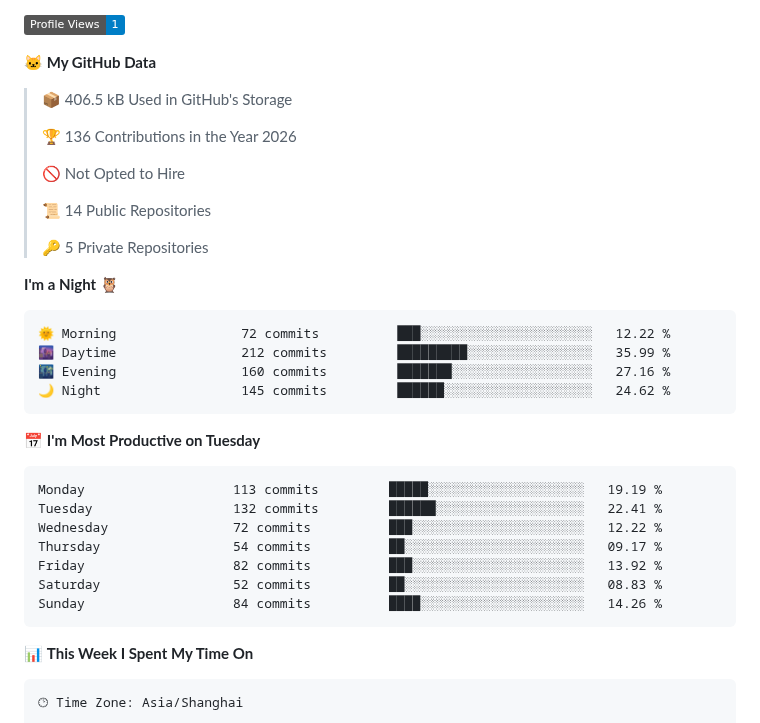
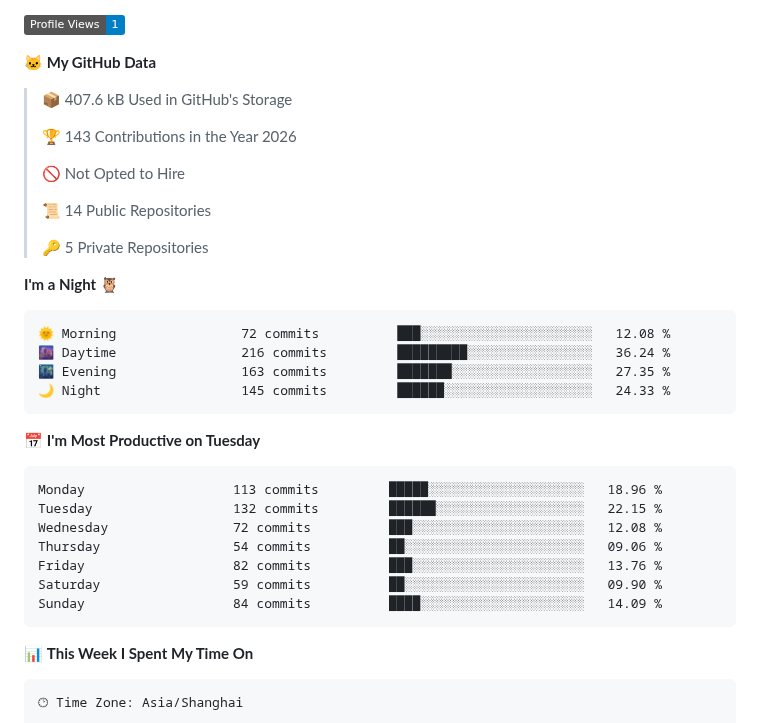
Before and after one commit to CBDT-JWT/CBDT-JWT, a Markdown page: README.md, the part around one of its changes. Rendered like a GitHub page; badges without logos.

Commit message:
Updated with Dev Metrics

````diff
--- a/README.md
+++ b/README.md
@@ -6,9 +6,9 @@ Hi! Im a under-grat @ dept.EE, Tsinghua Univ.
 
 **🐱 My GitHub Data**
 
-> 📦 406.5 kB Used in GitHub's Storage
+> 📦 407.6 kB Used in GitHub's Storage
  >
-> 🏆 136 Contributions in the Year 2026
+> 🏆 143 Contributions in the Year 2026
  >
 > 🚫 Not Opted to Hire
  >
@@ -19,21 +19,21 @@ Hi! Im a under-grat @ dept.EE, Tsinghua Univ.
 **I'm a Night 🦉**
 
 ```text
-🌞 Morning                72 commits          ███░░░░░░░░░░░░░░░░░░░░░░   12.22 %
-🌆 Daytime                212 commits         █████████░░░░░░░░░░░░░░░░   35.99 %
-🌃 Evening                160 commits         ███████░░░░░░░░░░░░░░░░░░   27.16 %
-🌙 Night                  145 commits         ██████░░░░░░░░░░░░░░░░░░░   24.62 %
+🌞 Morning                72 commits          ███░░░░░░░░░░░░░░░░░░░░░░   12.08 %
+🌆 Daytime                216 commits         █████████░░░░░░░░░░░░░░░░   36.24 %
+🌃 Evening                163 commits         ███████░░░░░░░░░░░░░░░░░░   27.35 %
+🌙 Night                  145 commits         ██████░░░░░░░░░░░░░░░░░░░   24.33 %
 ```
 📅 **I'm Most Productive on Tuesday**
 
 ```text
-Monday                   113 commits         █████░░░░░░░░░░░░░░░░░░░░   19.19 %
-Tuesday                  132 commits         ██████░░░░░░░░░░░░░░░░░░░   22.41 %
-Wednesday                72 commits          ███░░░░░░░░░░░░░░░░░░░░░░   12.22 %
-Thursday                 54 commits          ██░░░░░░░░░░░░░░░░░░░░░░░   09.17 %
-Friday                   82 commits          ███░░░░░░░░░░░░░░░░░░░░░░   13.92 %
-Saturday                 52 commits          ██░░░░░░░░░░░░░░░░░░░░░░░   08.83 %
-Sunday                   84 commits          ████░░░░░░░░░░░░░░░░░░░░░   14.26 %
+Monday                   113 commits         █████░░░░░░░░░░░░░░░░░░░░   18.96 %
+Tuesday                  132 commits         ██████░░░░░░░░░░░░░░░░░░░   22.15 %
+Wednesday                72 commits          ███░░░░░░░░░░░░░░░░░░░░░░   12.08 %
+Thursday                 54 commits          ██░░░░░░░░░░░░░░░░░░░░░░░   09.06 %
+Friday                   82 commits          ███░░░░░░░░░░░░░░░░░░░░░░   13.76 %
+Saturday                 59 commits          ██░░░░░░░░░░░░░░░░░░░░░░░   09.90 %
+Sunday                   84 commits          ████░░░░░░░░░░░░░░░░░░░░░   14.09 %
 ```
 
 
````
Also changed, not shown: other parts of README.md (+1 -1 lines), assets/bar_graph.png.
